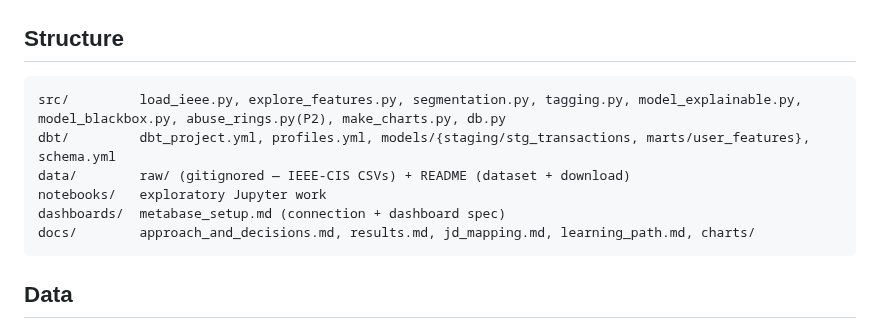
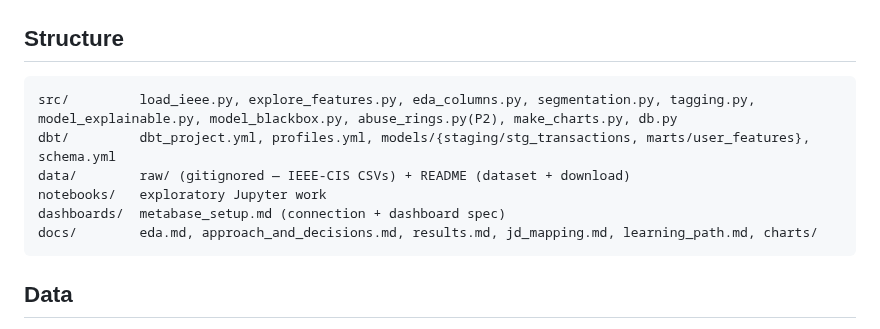
Before and after one commit to sKoih-pond/user-analytics-risk, a Markdown page: README.md, the part around the change. Rendered like a GitHub page.

````diff
--- a/README.md
+++ b/README.md
@@ -43,12 +43,12 @@ python src/model_blackbox.py        # black-box comparison (quantifies the trade
 
 ## Structure
 ```
-src/         load_ieee.py, explore_features.py, segmentation.py, tagging.py, model_explainable.py, model_blackbox.py, abuse_rings.py(P2), make_charts.py, db.py
+src/         load_ieee.py, explore_features.py, eda_columns.py, segmentation.py, tagging.py, model_explainable.py, model_blackbox.py, abuse_rings.py(P2), make_charts.py, db.py
 dbt/         dbt_project.yml, profiles.yml, models/{staging/stg_transactions, marts/user_features}, schema.yml
 data/        raw/ (gitignored — IEEE-CIS CSVs) + README (dataset + download)
 notebooks/   exploratory Jupyter work
 dashboards/  metabase_setup.md (connection + dashboard spec)
-docs/        approach_and_decisions.md, results.md, jd_mapping.md, learning_path.md, charts/
+docs/        eda.md, approach_and_decisions.md, results.md, jd_mapping.md, learning_path.md, charts/
 ```
 
 ## Data
````
Also changed, not shown: docs/eda.md (added, +47 -0 lines), docs/charts/d_drift.png (added), docs/charts/v_block_corr.png (added), 1 other file.
